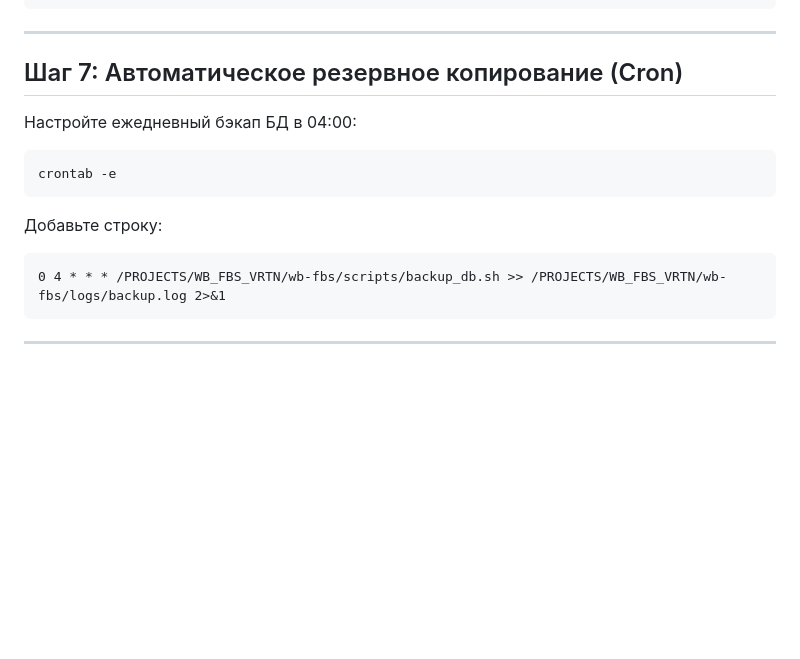
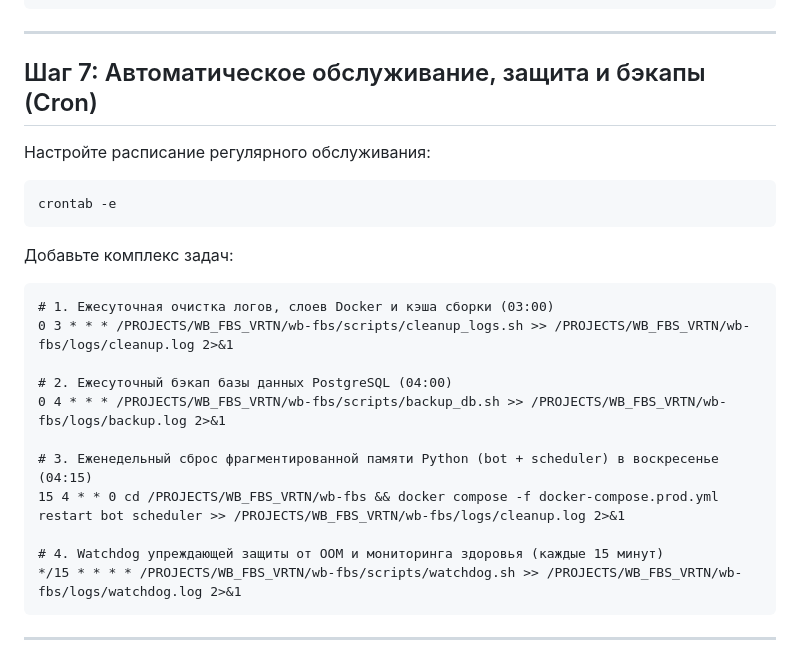
Before and after one commit to AnanyevMA/WB_FBS_VRTN, a Markdown page: DEPLOY_VPS_GUIDE.md, the part around the change. GitHub-like rendering; blank space fills up the shorter version.

Commit message:
docs: document full maintenance cron suite in DEPLOY_VPS_GUIDE.md

````diff
--- a/DEPLOY_VPS_GUIDE.md
+++ b/DEPLOY_VPS_GUIDE.md
@@ -136,17 +136,27 @@ systemctl enable wb-fbs.service
 
 ---
 
-## Шаг 7: Автоматическое резервное копирование (Cron)
+## Шаг 7: Автоматическое обслуживание, защита и бэкапы (Cron)
 
-Настройте ежедневный бэкап БД в 04:00:
+Настройте расписание регулярного обслуживания:
 
 ```bash
 crontab -e
 ```
 
-Добавьте строку:
+Добавьте комплекс задач:
 ```cron
+# 1. Ежесуточная очистка логов, слоев Docker и кэша сборки (03:00)
+0 3 * * * /PROJECTS/WB_FBS_VRTN/wb-fbs/scripts/cleanup_logs.sh >> /PROJECTS/WB_FBS_VRTN/wb-fbs/logs/cleanup.log 2>&1
+
+# 2. Ежесуточный бэкап базы данных PostgreSQL (04:00)
 0 4 * * * /PROJECTS/WB_FBS_VRTN/wb-fbs/scripts/backup_db.sh >> /PROJECTS/WB_FBS_VRTN/wb-fbs/logs/backup.log 2>&1
+
+# 3. Еженедельный сброс фрагментированной памяти Python (bot + scheduler) в воскресенье (04:15)
+15 4 * * 0 cd /PROJECTS/WB_FBS_VRTN/wb-fbs && docker compose -f docker-compose.prod.yml restart bot scheduler >> /PROJECTS/WB_FBS_VRTN/wb-fbs/logs/cleanup.log 2>&1
+
+# 4. Watchdog упреждающей защиты от OOM и мониторинга здоровья (каждые 15 минут)
+*/15 * * * * /PROJECTS/WB_FBS_VRTN/wb-fbs/scripts/watchdog.sh >> /PROJECTS/WB_FBS_VRTN/wb-fbs/logs/watchdog.log 2>&1
 ```
 
 ---
````
